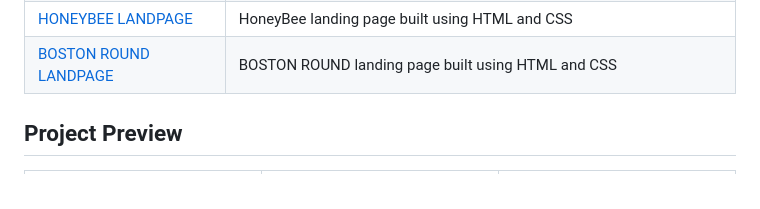
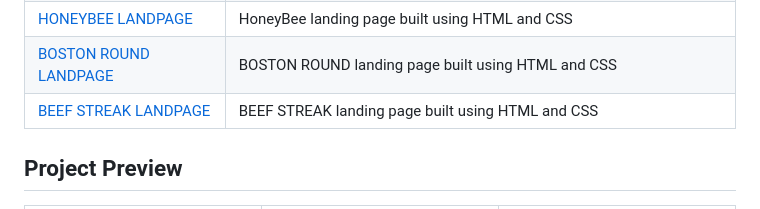
Before and after one commit to harishdubeyCS/HTML-CSS-Project, a Markdown page: README.md, the part around one of its changes. GitHub-like rendering.

Commit message:
Add Beef Streak landing page to README

```diff
--- a/README.md
+++ b/README.md
@@ -16,6 +16,7 @@ This repository contains my HTML and CSS projects created while learning and pra
 | [PORTFOLIO LANDPAGE](./PORFOLIO/) | Portfolio landing page built using HTML and CSS |
 | [HONEYBEE LANDPAGE](./HONEYBEE/) | HoneyBee landing page built using HTML and CSS |
 | [BOSTON ROUND LANDPAGE](./BOSTON%20ROUND/) | BOSTON ROUND landing page built using HTML and CSS |
+| [BEEF STREAK LANDPAGE](./BEEF%20STREAK/) | BEEF STREAK landing page built using HTML and CSS |
 
 ## Project Preview
 
```
Also changed, not shown: other parts of README.md (+4 -0 lines).
